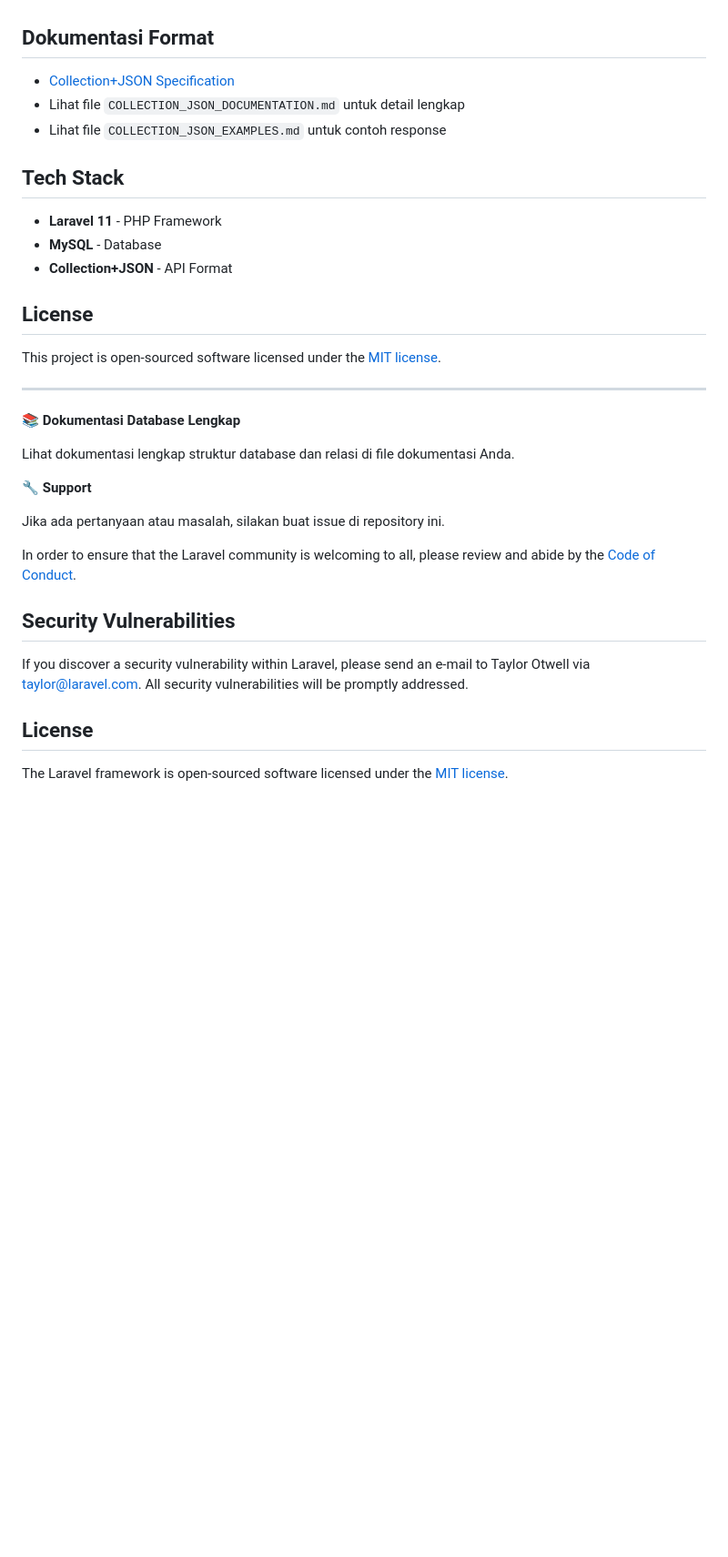
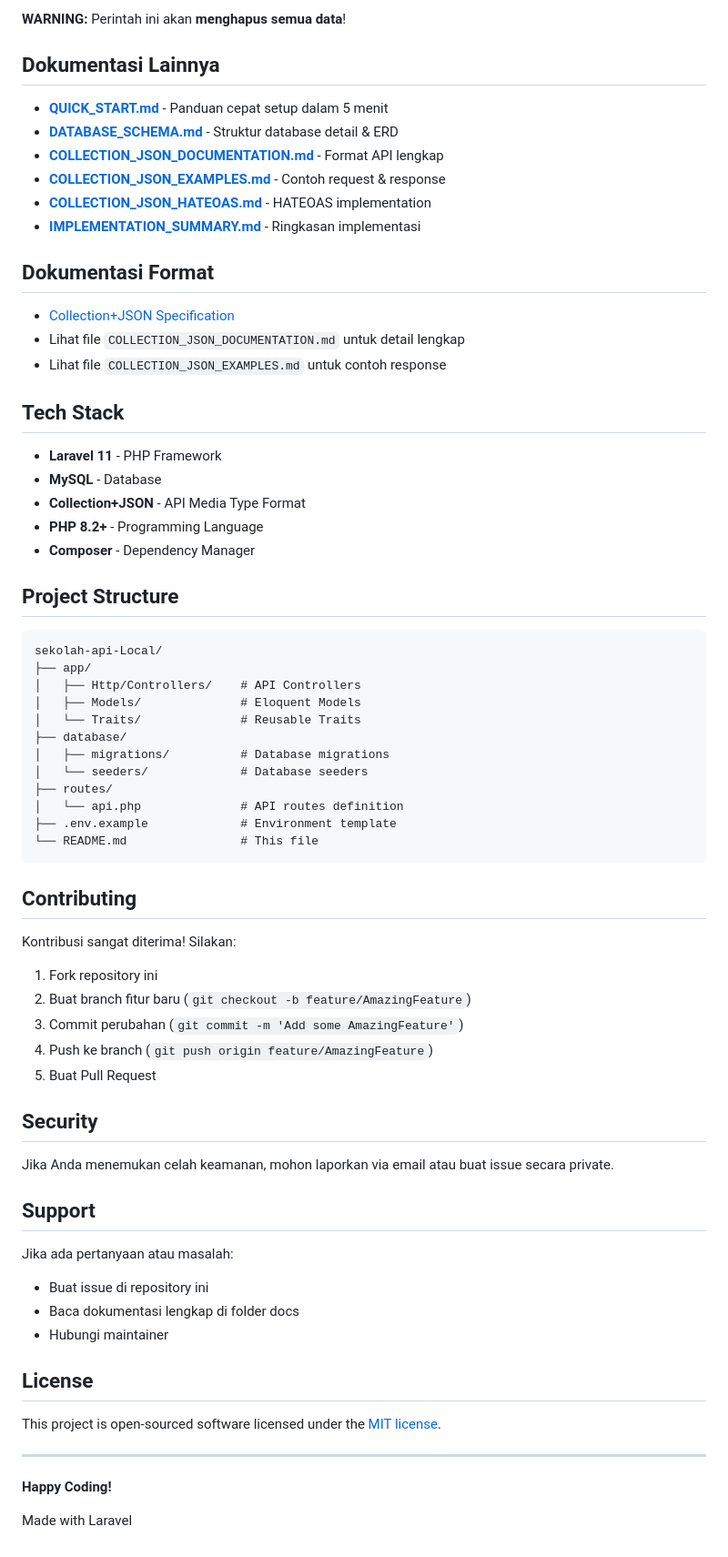
Before and after one commit to Ric-tale/laravel-school-api-hateoas, a Markdown page: README.md, the part around one of its changes. Shown at 91% size. Drawn GitHub-style; blank space fills up the shorter version.

````diff
--- a/README.md
+++ b/README.md
@@ -189,3 +378,13 @@ Anda dapat menggunakan tools berikut untuk testing:
+**WARNING:** Perintah ini akan **menghapus semua data**!
+
+## Dokumentasi Lainnya
+
+- **[QUICK_START.md](QUICK_START.md)** - Panduan cepat setup dalam 5 menit
+- **[DATABASE_SCHEMA.md](DATABASE_SCHEMA.md)** - Struktur database detail & ERD
+- **[COLLECTION_JSON_DOCUMENTATION.md](COLLECTION_JSON_DOCUMENTATION.md)** - Format API lengkap
+- **[COLLECTION_JSON_EXAMPLES.md](COLLECTION_JSON_EXAMPLES.md)** - Contoh request & response
+- **[COLLECTION_JSON_HATEOAS.md](COLLECTION_JSON_HATEOAS.md)** - HATEOAS implementation
+- **[IMPLEMENTATION_SUMMARY.md](IMPLEMENTATION_SUMMARY.md)** - Ringkasan implementasi
 
 ## Dokumentasi Format
 
@@ -197,7 +396,46 @@ Anda dapat menggunakan tools berikut untuk testing:
 
 - **Laravel 11** - PHP Framework
 - **MySQL** - Database
-- **Collection+JSON** - API Format
+- **Collection+JSON** - API Media Type Format
+- **PHP 8.2+** - Programming Language
+- **Composer** - Dependency Manager
+
+## Project Structure
+
+```
+sekolah-api-Local/
+├── app/
+│   ├── Http/Controllers/    # API Controllers
+│   ├── Models/              # Eloquent Models
+│   └── Traits/              # Reusable Traits
+├── database/
+│   ├── migrations/          # Database migrations
+│   └── seeders/             # Database seeders
+├── routes/
+│   └── api.php              # API routes definition
+├── .env.example             # Environment template
+└── README.md                # This file
+```
+
+## Contributing
+
+Kontribusi sangat diterima! Silakan:
+1. Fork repository ini
+2. Buat branch fitur baru (`git checkout -b feature/AmazingFeature`)
+3. Commit perubahan (`git commit -m 'Add some AmazingFeature'`)
+4. Push ke branch (`git push origin feature/AmazingFeature`)
+5. Buat Pull Request
+
+## Security
+
+Jika Anda menemukan celah keamanan, mohon laporkan via email atau buat issue secara private.
+
+## Support
+
+Jika ada pertanyaan atau masalah:
+- Buat issue di repository ini
+- Baca dokumentasi lengkap di folder docs
+- Hubungi maintainer
 
 ## License
 
@@ -205,21 +443,6 @@ This project is open-sourced software licensed under the [MIT license](https://o
 
 ---
 
-📚 **Dokumentasi Database Lengkap**
+**Happy Coding!**
 
-Lihat dokumentasi lengkap struktur database dan relasi di file dokumentasi Anda.
-
-🔧 **Support**
-
-Jika ada pertanyaan atau masalah, silakan buat issue di repository ini.
-
-
-In order to ensure that the Laravel community is welcoming to all, please review and abide by the [Code of Conduct](https://laravel.com/docs/contributions#code-of-conduct).
-
-## Security Vulnerabilities
-
-If you discover a security vulnerability within Laravel, please send an e-mail to Taylor Otwell via [taylor@laravel.com](mailto:taylor@laravel.com). All security vulnerabilities will be promptly addressed.
-
-## License
-
-The Laravel framework is open-sourced software licensed under the [MIT license](https://opensource.org/licenses/MIT).
+Made with Laravel
````
Also changed, not shown: other parts of README.md (+196 -7 lines).
